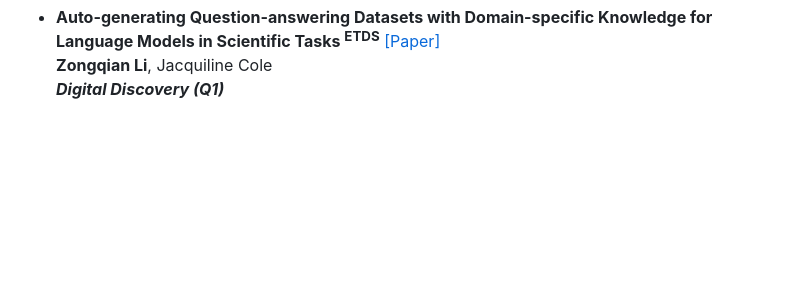
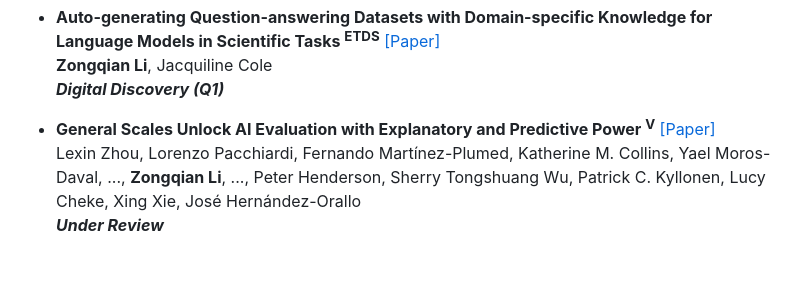
Before and after one commit to ZongqianLi/ZongqianLi, a Markdown page: README.md, the part around one of its changes. GitHub-like rendering; blank space fills up the shorter version.

```diff
--- a/README.md
+++ b/README.md
@@ -80,4 +80,8 @@ I am Zongqian Li, a PhD student in Natural Language Processing at Cambridge. I a
   **Zongqian Li**, Jacquiline Cole
   **_Digital Discovery (Q1)_**
 
+- **General Scales Unlock AI Evaluation with Explanatory and Predictive Power <sup>V</sup>** [[Paper]](https://arxiv.org/pdf/2503.06378)
+  Lexin Zhou, Lorenzo Pacchiardi, Fernando Martínez-Plumed, Katherine M. Collins, Yael Moros-Daval, ..., **Zongqian Li**, ..., Peter Henderson, Sherry Tongshuang Wu, Patrick C. Kyllonen, Lucy Cheke, Xing Xie, José Hernández-Orallo
+  **_Under Review_**
+
 <div>&nbsp;</div>
```
Also changed, not shown: other parts of README.md (+1 -1 lines).
